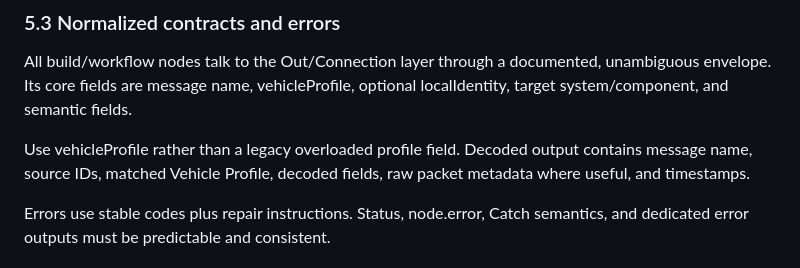
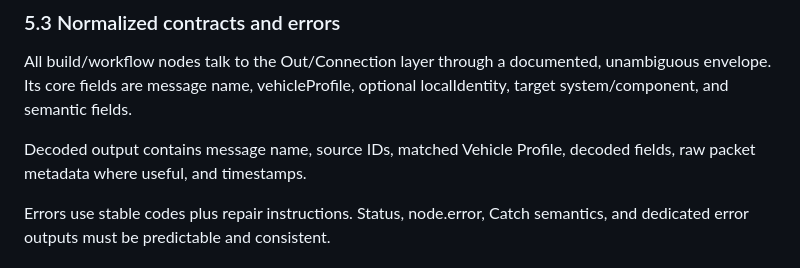
Before and after one commit to cmc0619/node-red-contrib-mavlink-ai, a Markdown page: GREENFIELD_BUILD_SPEC.md, the part around the change. GitHub-like rendering.

Commit message:
spec: drop legacy-field aside from the envelope contract
The envelope's profile reference is vehicleProfile; a greenfield
builder has no "legacy overloaded profile field" to avoid.

```diff
--- a/GREENFIELD_BUILD_SPEC.md
+++ b/GREENFIELD_BUILD_SPEC.md
@@ -308,9 +308,8 @@ All build/workflow nodes talk to the Out/Connection layer through a documented,
 unambiguous envelope. Its core fields are message name, vehicleProfile,
 optional localIdentity, target system/component, and semantic fields.
 
-Use vehicleProfile rather than a legacy overloaded profile field. Decoded output
-contains message name, source IDs, matched Vehicle Profile, decoded fields, raw
-packet metadata where useful, and timestamps.
+Decoded output contains message name, source IDs, matched Vehicle Profile,
+decoded fields, raw packet metadata where useful, and timestamps.
 
 Errors use stable codes plus repair instructions. Status, node.error, Catch
 semantics, and dedicated error outputs must be predictable and consistent.
```
